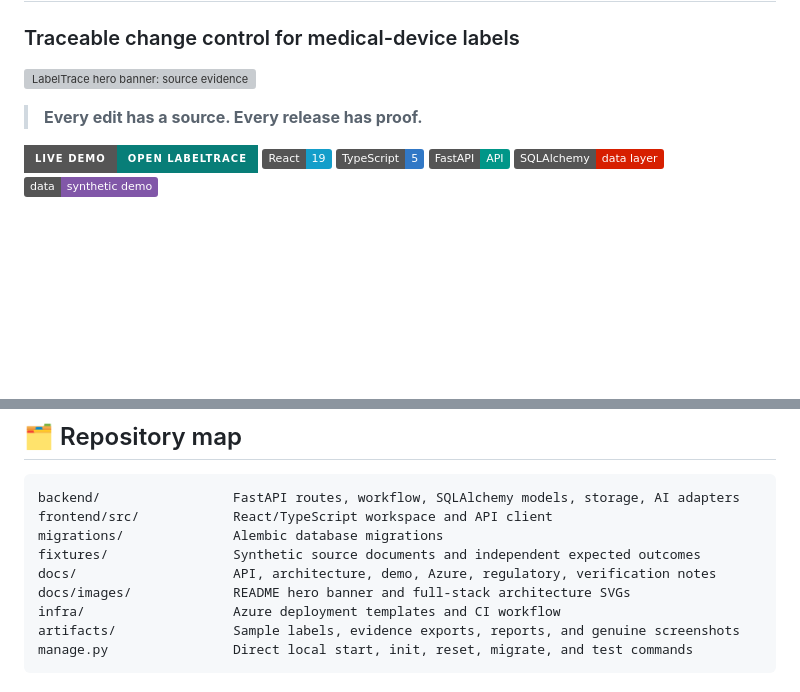
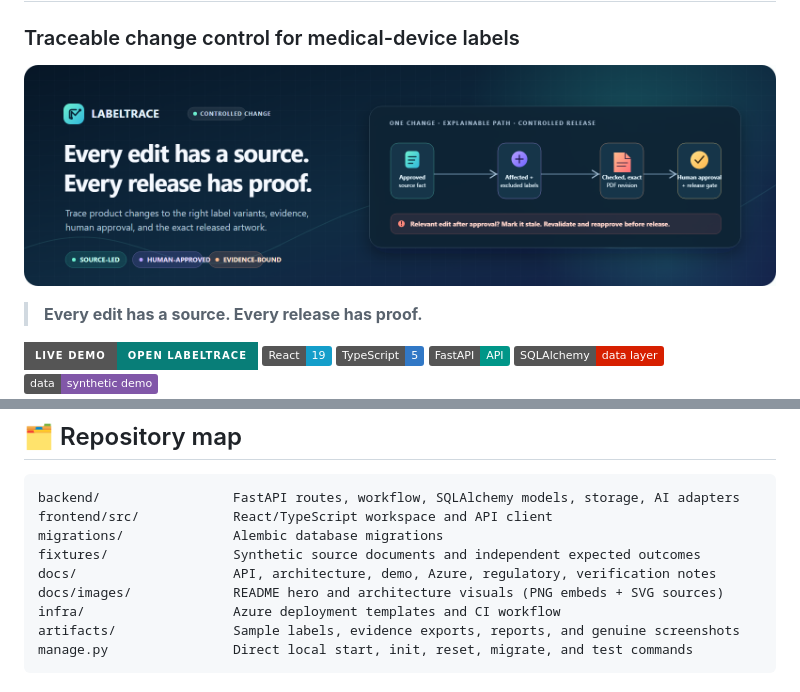
Before and after one commit to Janicebenita/LabelTrace, a Markdown page: README.md, 2 parts joined by grey strips. GitHub-like rendering; pictures changed too: docs/images/labeltrace-hero.png (added); badges without logos; blank space fills up the shorter version; grey boxes are pictures that could not be loaded.

Commit message:
Embed PNG README visuals for reliable rendering

```diff
--- a/README.md
+++ b/README.md
@@ -2,7 +2,7 @@
 
 ### Traceable change control for medical-device labels
 
-![LabelTrace hero banner: source evidence flows through affected variants, validated artwork, human approval, and a controlled release gate](docs/images/labeltrace-hero.svg)
+![LabelTrace hero banner: source evidence flows through affected variants, validated artwork, human approval, and a controlled release gate](docs/images/labeltrace-hero.png)
 
 > **Every edit has a source. Every release has proof.**
 
@@ -236,7 +236,7 @@ frontend/src/            React/TypeScript workspace and API client
 migrations/              Alembic database migrations
 fixtures/                Synthetic source documents and independent expected outcomes
 docs/                    API, architecture, demo, Azure, regulatory, verification notes
-docs/images/             README hero banner and full-stack architecture SVGs
+docs/images/             README hero and architecture visuals (PNG embeds + SVG sources)
 infra/                   Azure deployment templates and CI workflow
 artifacts/               Sample labels, evidence exports, reports, and genuine screenshots
 manage.py                Direct local start, init, reset, migrate, and test commands
```
Also changed, not shown: other parts of README.md (+1 -1 lines), docs/images/labeltrace-architecture.png (added).
